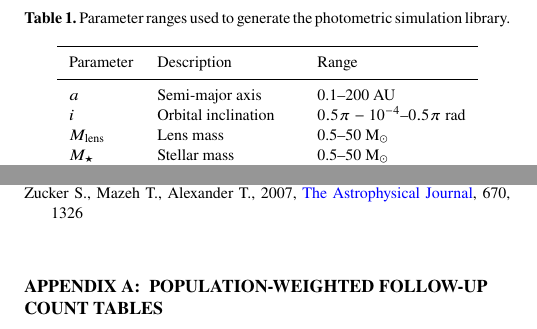
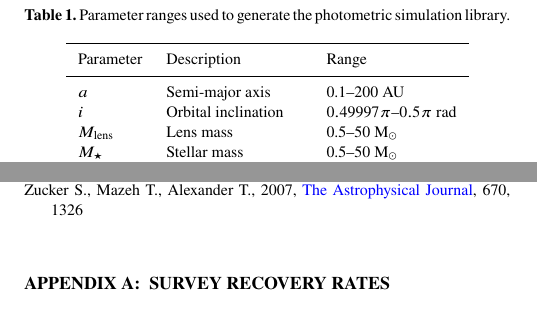
Before and after one commit to adammcmaster/self_lensing_radial_velocity, a LaTeX paper (main.tex): two parts of the columns of pages 2 and 16 of 20, joined at a grey line, cut so that both start at the same text. Compiled offline with pdfLaTeX; a LaTeX package or settings file that is missing is left out.

Commit message:
Minor edits

```diff
--- a/main.tex
+++ b/main.tex
@@ -154,7 +154,7 @@ The photometric simulations comprise realistic simulated TESS-like light curves
         Parameter         & Description           & Range                            \\
         \hline
         $a$               & Semi-major axis       & 0.1--200 AU                      \\
-        $i$               & Orbital inclination   & $0.5\pi - 10^{-4}$--$0.5\pi$ rad \\
+        $i$               & Orbital inclination   & $0.49997\pi$--$0.5\pi$ rad \\
         $M_\mathrm{lens}$ & Lens mass             & 0.5--50 M$_\odot$                \\
         $M_\star$         & Stellar mass          & 0.5--50 M$_\odot$                \\
         $e$               & Eccentricity          & 0--0.999999                      \\
@@ -697,7 +697,7 @@ Parts of Section~\ref{sec:gp} are adapted from the PhD thesis of Maddieline-Mai
 
 \appendix
 
-\section{Population-weighted follow-up count tables}
+\section{Survey recovery rates}
 \label{app:population-weighted-followup-counts}
 
 \input{paper/tables/population_weighted_followup_counts_class}
```
Also changed, not shown: main.tex (2 more changed lines).
